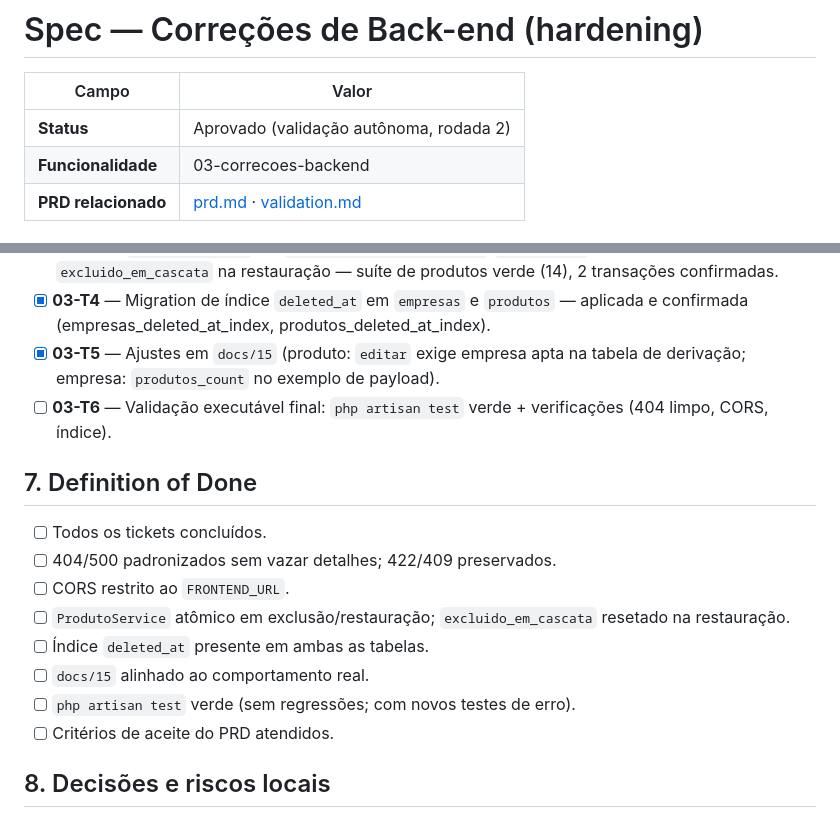
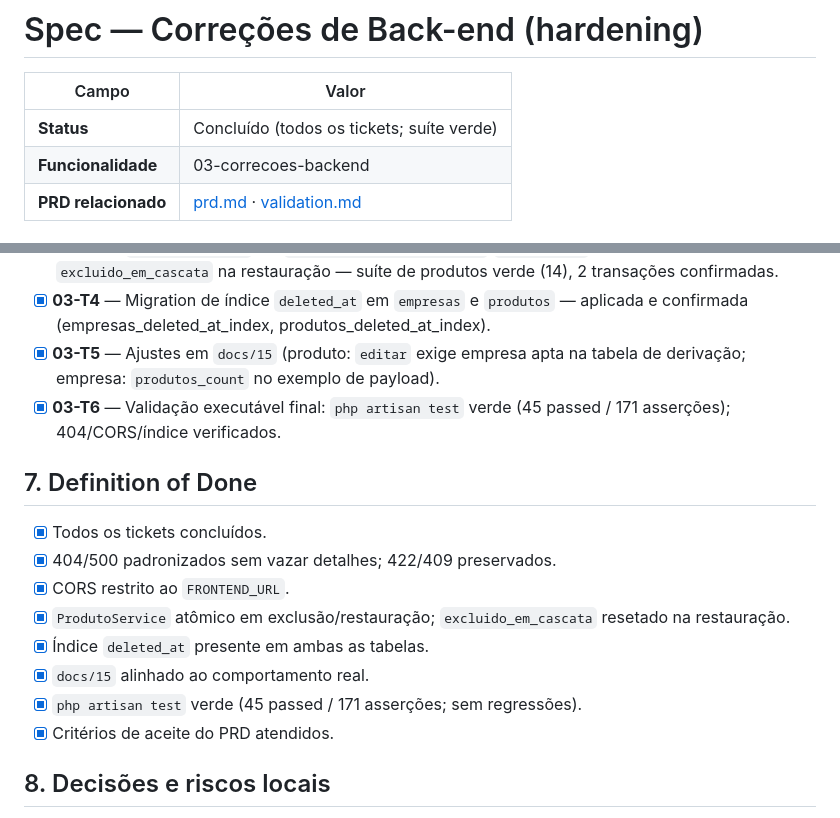
Before and after one commit to developer-fernando/gerenciador-produtos-fornecedores, a Markdown page: specs/03-correcoes-backend/spec.md, 2 parts joined by grey strips. Drawn GitHub-style.

```diff
--- a/specs/03-correcoes-backend/spec.md
+++ b/specs/03-correcoes-backend/spec.md
@@ -2,7 +2,7 @@
 
 | Campo | Valor |
 |---|---|
-| **Status** | Aprovado (validação autônoma, rodada 2) |
+| **Status** | Concluído (todos os tickets; suíte verde) |
 | **Funcionalidade** | 03-correcoes-backend |
 | **PRD relacionado** | [prd.md](./prd.md) · [validation.md](./validation.md) |
 
@@ -57,18 +57,18 @@ Não introduz regra nova. Preserva o contrato de erros de negócio (409/422 com
 - [x] **03-T3** — `DB::transaction` em `ProdutoService::excluir()`/`restaurar()` + reset de `excluido_em_cascata` na restauração — suíte de produtos verde (14), 2 transações confirmadas.
 - [x] **03-T4** — Migration de índice `deleted_at` em `empresas` e `produtos` — aplicada e confirmada (empresas_deleted_at_index, produtos_deleted_at_index).
 - [x] **03-T5** — Ajustes em `docs/15` (produto: `editar` exige empresa apta na tabela de derivação; empresa: `produtos_count` no exemplo de payload).
-- [ ] **03-T6** — Validação executável final: `php artisan test` verde + verificações (404 limpo, CORS, índice).
+- [x] **03-T6** — Validação executável final: `php artisan test` verde (45 passed / 171 asserções); 404/CORS/índice verificados.
 
 ## 7. Definition of Done
 
-- [ ] Todos os tickets concluídos.
-- [ ] 404/500 padronizados sem vazar detalhes; 422/409 preservados.
-- [ ] CORS restrito ao `FRONTEND_URL`.
-- [ ] `ProdutoService` atômico em exclusão/restauração; `excluido_em_cascata` resetado na restauração.
-- [ ] Índice `deleted_at` presente em ambas as tabelas.
-- [ ] `docs/15` alinhado ao comportamento real.
-- [ ] `php artisan test` verde (sem regressões; com novos testes de erro).
-- [ ] Critérios de aceite do PRD atendidos.
+- [x] Todos os tickets concluídos.
+- [x] 404/500 padronizados sem vazar detalhes; 422/409 preservados.
+- [x] CORS restrito ao `FRONTEND_URL`.
+- [x] `ProdutoService` atômico em exclusão/restauração; `excluido_em_cascata` resetado na restauração.
+- [x] Índice `deleted_at` presente em ambas as tabelas.
+- [x] `docs/15` alinhado ao comportamento real.
+- [x] `php artisan test` verde (45 passed / 171 asserções; sem regressões).
+- [x] Critérios de aceite do PRD atendidos.
 
 ## 8. Decisões e riscos locais
 
```
Also changed, not shown: specs/03-correcoes-backend/prd.md (+9 -9 lines), specs/03-correcoes-backend/validation.md (+12 -0 lines).
